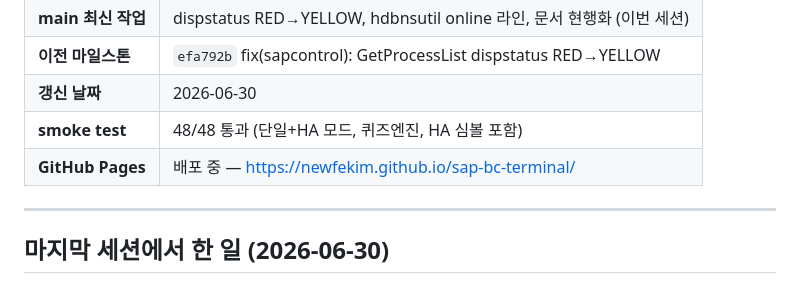
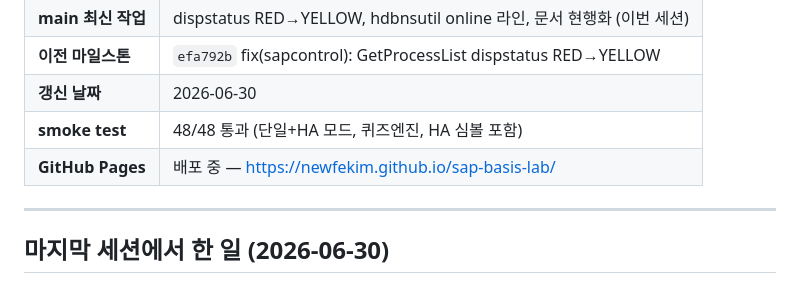
Before and after one commit to NewFeKim/sap-basis-lab, a Markdown page: SAVEPOINT.md, the part around the change. Rendered like a GitHub page.

```diff
--- a/SAVEPOINT.md
+++ b/SAVEPOINT.md
@@ -14,7 +14,7 @@
 | **이전 마일스톤** | `efa792b` fix(sapcontrol): GetProcessList dispstatus RED→YELLOW |
 | **갱신 날짜** | 2026-06-30 |
 | **smoke test** | 48/48 통과 (단일+HA 모드, 퀴즈엔진, HA 심볼 포함) |
-| **GitHub Pages** | 배포 중 — https://newfekim.github.io/sap-bc-terminal/ |
+| **GitHub Pages** | 배포 중 — https://newfekim.github.io/sap-basis-lab/ |
 
 ---
 
```
Also changed, not shown: CLAUDE.md (+1 -1 lines), README.md (+1 -1 lines).
